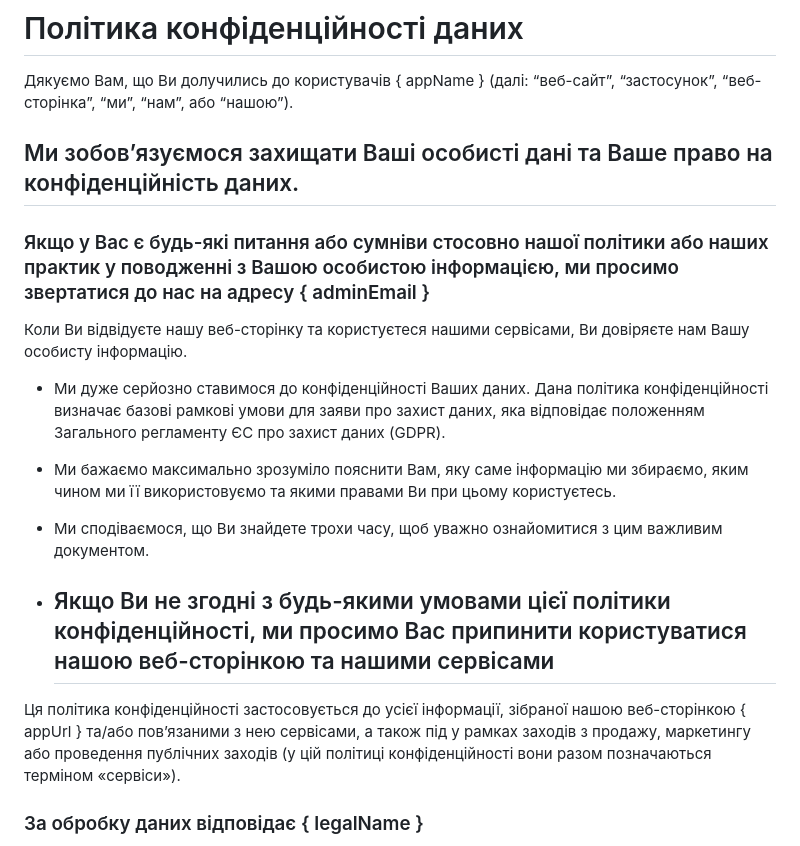
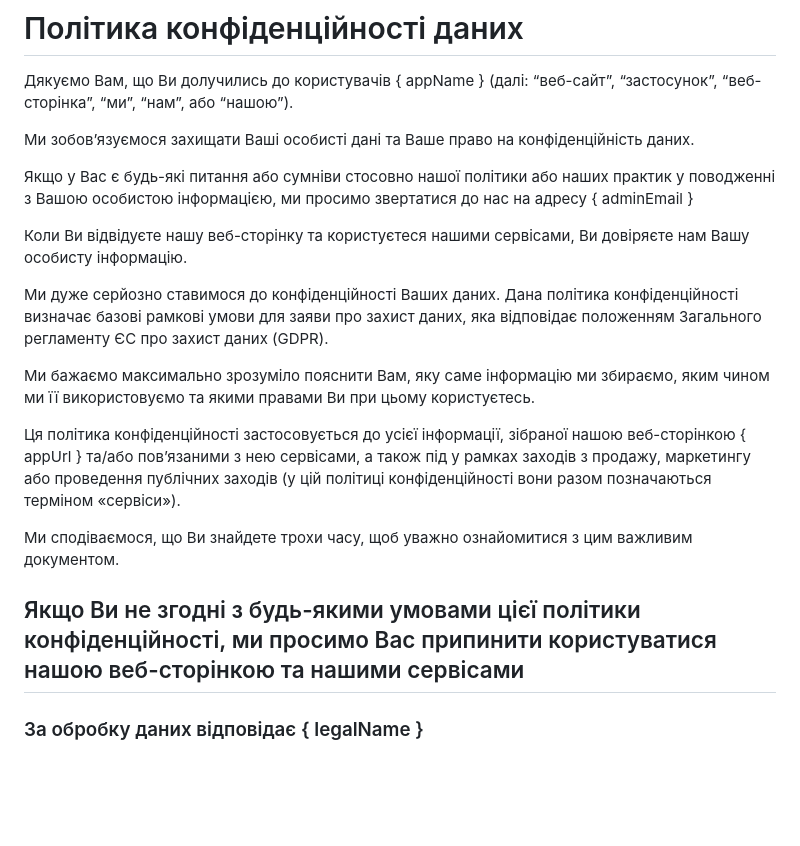
Before and after one commit to croqo/oc-beta-theme, a Markdown page: content/ua/privacy.md, the part around the change printed below. GitHub-like rendering; blank space fills up the shorter version.

Commit message:
more pretty
Signed-off-by: Eugene Croquette <croqo@outlook.com>

```diff
--- a/content/ua/privacy.md
+++ b/content/ua/privacy.md
@@ -2,21 +2,21 @@
 
 Дякуємо Вам, що Ви долучились до користувачів { appName } (далі: “веб-сайт”, “застосунок”, “веб-сторінка”, “ми”, “нам”, або “нашою”).
 
-## Ми зобов’язуємося захищати Ваші особисті дані та Ваше право на конфіденційність даних.
+Ми зобов’язуємося захищати Ваші особисті дані та Ваше право на конфіденційність даних.
 
-### Якщо у Вас є будь-які питання або сумніви стосовно нашої політики або наших практик у поводженні з Вашою особистою інформацією, ми просимо звертатися до нас на адресу { adminEmail }
+Якщо у Вас є будь-які питання або сумніви стосовно нашої політики або наших практик у поводженні з Вашою особистою інформацією, ми просимо звертатися до нас на адресу { adminEmail }
 
 Коли Ви відвідуєте нашу веб-сторінку та користуєтеся нашими сервісами, Ви довіряєте нам Вашу особисту інформацію.
 
-+ Ми дуже серйозно ставимося до конфіденційності Ваших даних. Дана політика конфіденційності визначає базові рамкові умови для заяви про захист даних, яка відповідає положенням Загального регламенту ЄС про захист даних (GDPR).
+Ми дуже серйозно ставимося до конфіденційності Ваших даних. Дана політика конфіденційності визначає базові рамкові умови для заяви про захист даних, яка відповідає положенням Загального регламенту ЄС про захист даних (GDPR).
 
-+ Ми бажаємо максимально зрозуміло пояснити Вам, яку саме інформацію ми збираємо, яким чином ми її використовуємо та якими правами Ви при цьому користуєтесь.
-
-+ Ми сподіваємося, що Ви знайдете трохи часу, щоб уважно ознайомитися з цим важливим документом.
-
-+ ## Якщо Ви не згодні з будь-якими умовами цієї політики конфіденційності, ми просимо Вас припинити користуватися нашою веб-сторінкою та нашими сервісами
+Ми бажаємо максимально зрозуміло пояснити Вам, яку саме інформацію ми збираємо, яким чином ми її використовуємо та якими правами Ви при цьому користуєтесь.
 
 Ця політика конфіденційності застосовується до усієї інформації, зібраної нашою веб-сторінкою { appUrl } та/або пов’язаними з нею сервісами, а також під у рамках заходів з продажу, маркетингу або проведення публічних заходів (у цій політиці конфіденційності вони разом позначаються терміном «сервіси»).
+
+Ми сподіваємося, що Ви знайдете трохи часу, щоб уважно ознайомитися з цим важливим документом.
+
+## Якщо Ви не згодні з будь-якими умовами цієї політики конфіденційності, ми просимо Вас припинити користуватися нашою веб-сторінкою та нашими сервісами
 
 ### За обробку даних відповідає { legalName }
 
```
Also changed, not shown: other parts of content/ua/privacy.md (+4 -4 lines).
